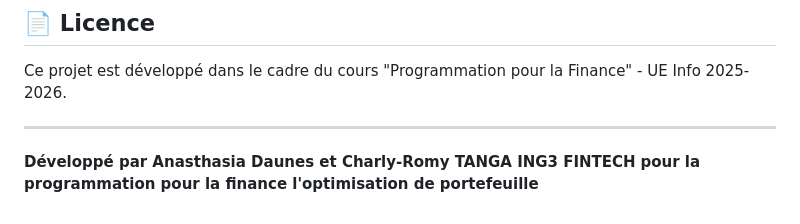
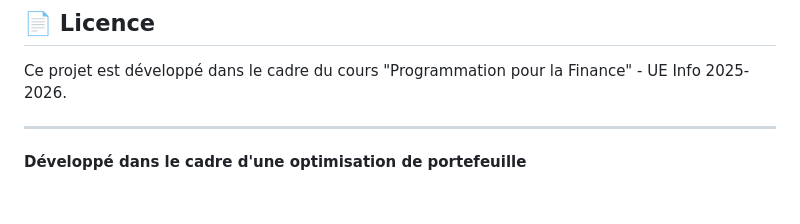
Before and after one commit to anasthasia06/Efficient_frontier, a Markdown page: README.md, the part around the change. Drawn GitHub-style.

Commit message:
Envoi dans la branche pour la modifation du Readme

```diff
--- a/README.md
+++ b/README.md
@@ -221,5 +221,4 @@ Ce projet est développé dans le cadre du cours "Programmation pour la Finance"
 
 ---
 
-**Développé par Anasthasia Daunes et Charly-Romy TANGA ING3 FINTECH**
-**pour la programmation pour la finance l'optimisation de portefeuille**
+**Développé dans le cadre d'une optimisation de portefeuille**
```
